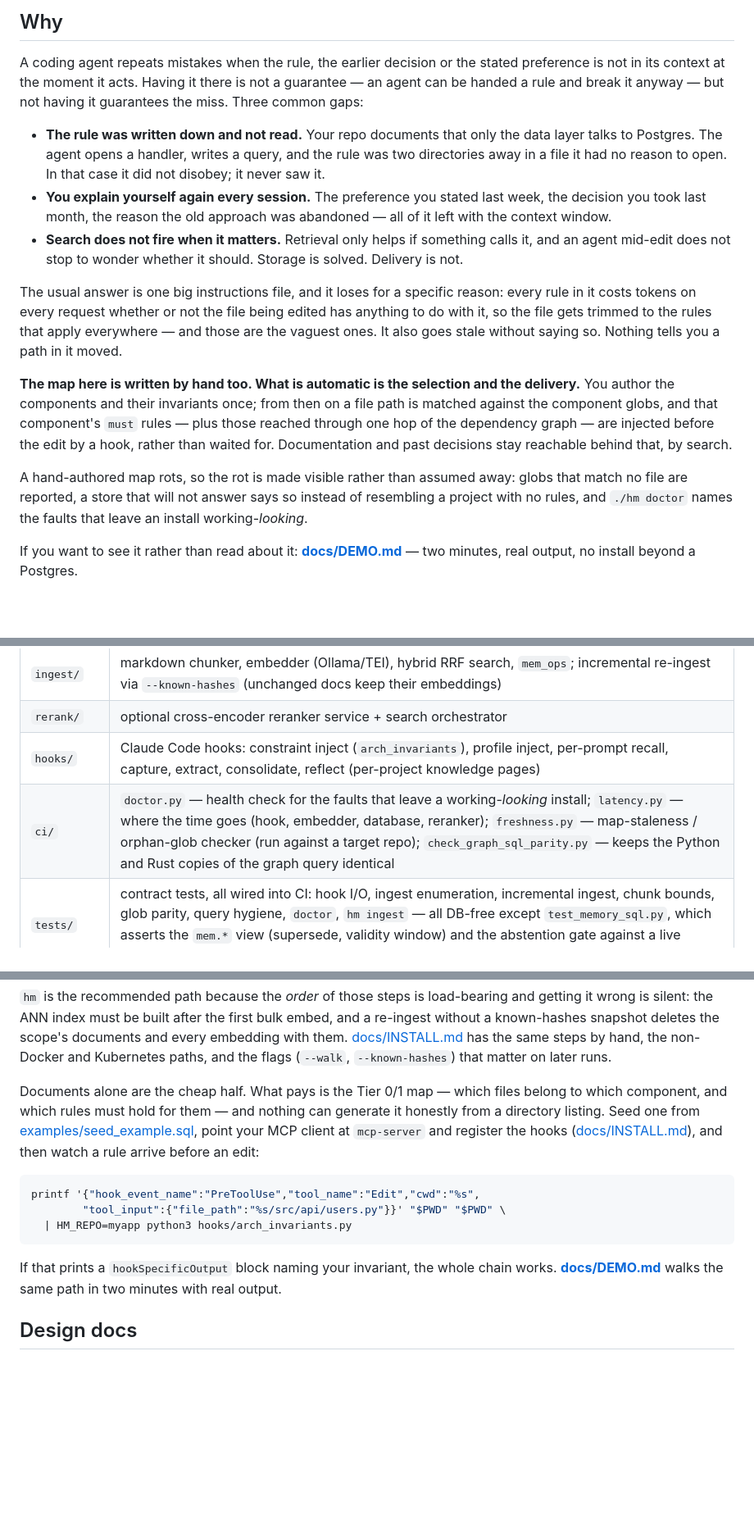
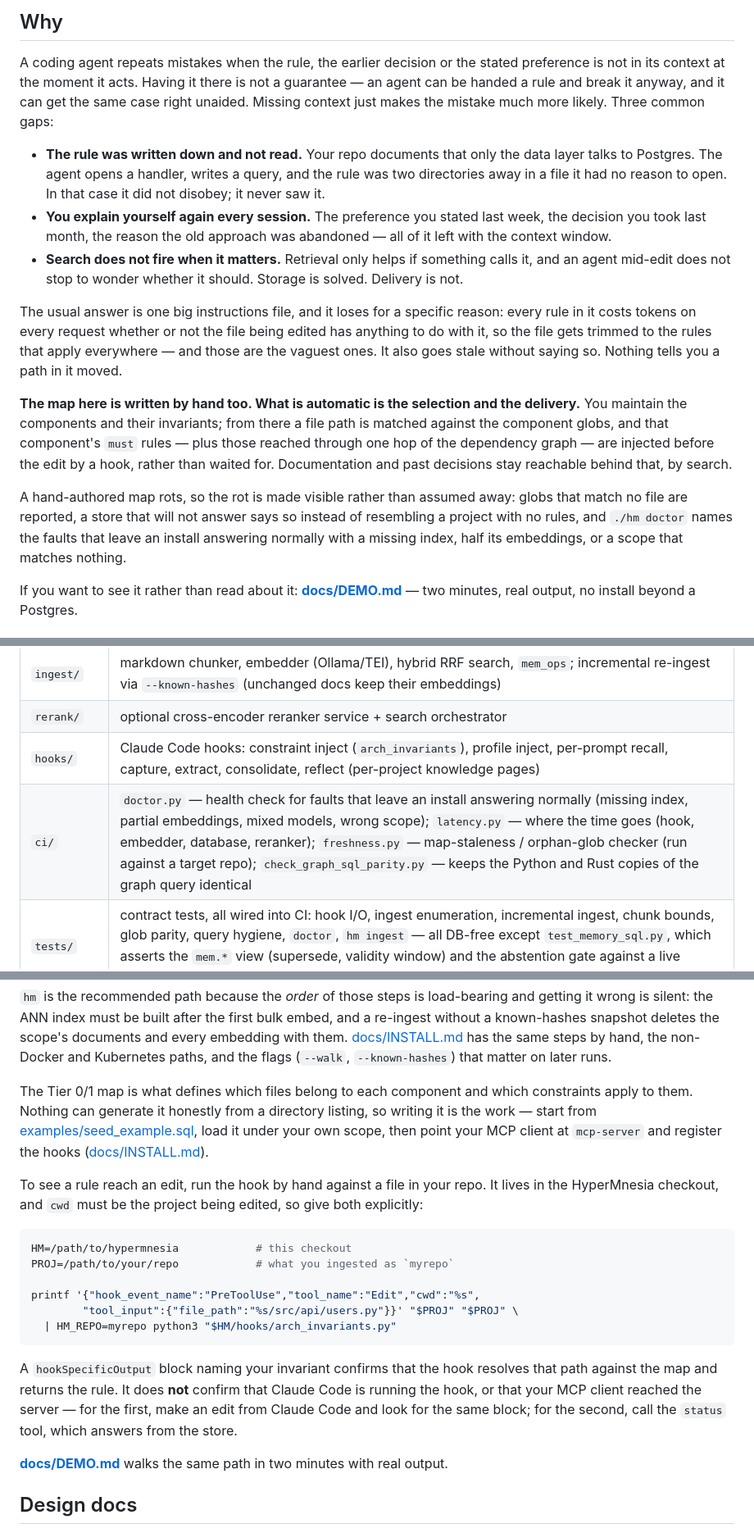
Before and after one commit to Recluse/HyperMnesia, a Markdown page: README.md, 3 parts joined by grey strips. Shown at 82% size. GitHub-like rendering; blank space fills up the shorter version.

Commit message:
docs(readme): four more overclaims, and a quickstart that contradicted itself
Second round of the same review, all four accepted.

"NOT HAVING IT GUARANTEES THE MISS" was still an absolute. An agent can get the
same case right unaided; missing context makes the mistake likelier, which is
the claim the rest of the paragraph actually supports.

"YOU AUTHOR THE COMPONENTS ONCE" contradicted the next paragraph, which is about
the map going stale. You maintain them.

"THE WHOLE CHAIN WORKS" was the worst of the four, because it is the kind of
overclaim this repo keeps shipping. Running the hook by hand proves that it
resolves the path against the map and returns the rule. It proves nothing about
Claude Code having the hook registered, or about the MCP client reaching the
server. Both are now named, with how to check each.

THE QUICKSTART CONTRADICTED ITSELF. It ingested the reader's repo as `myrepo`
and then ran the hook with `HM_REPO=myapp`, the example fixture's scope -- so
the command could only ever produce the fixture's invariant or nothing.
Compounding it, `$PWD` was used for both the project being edited and the
location of hooks/arch_invariants.py, which are the same directory only if you
are sitting in the HyperMnesia checkout and editing HyperMnesia. Two explicit
variables now, one scope throughout, verified by running it from outside the
checkout.

Also dropped two pieces of arch framing ("the cheap half", "what pays") in
favour of stating what the map is for, and replaced "working-looking" with what
it means where a reader meets it first: an install that answers normally with a
missing index, partial embeddings, or a scope matching nothing. The phrase stays
in DIAGNOSTICS.md, which is where it is defined.

Kept, against the review's advice: "Storage is solved. Delivery is not." It is
the shortest true statement of the thesis, it sits in a different section from
the hook description, and it appears once.

````diff
--- a/README.md
+++ b/README.md
@@ -31,7 +31,8 @@ which is the weakness the hooks exist to remove.
 
 A coding agent repeats mistakes when the rule, the earlier decision or the stated preference is
 not in its context at the moment it acts. Having it there is not a guarantee — an agent can be
-handed a rule and break it anyway — but not having it guarantees the miss. Three common gaps:
+handed a rule and break it anyway, and it can get the same case right unaided. Missing context
+just makes the mistake much more likely. Three common gaps:
 
 - **The rule was written down and not read.** Your repo documents that only the data layer talks
   to Postgres. The agent opens a handler, writes a query, and the rule was two directories away
@@ -48,14 +49,15 @@ so the file gets trimmed to the rules that apply everywhere — and those are th
 also goes stale without saying so. Nothing tells you a path in it moved.
 
 **The map here is written by hand too. What is automatic is the selection and the delivery.** You
-author the components and their invariants once; from then on a file path is matched against the
+maintain the components and their invariants; from there a file path is matched against the
 component globs, and that component's `must` rules — plus those reached through one hop of the
 dependency graph — are injected before the edit by a hook, rather than waited for. Documentation
 and past decisions stay reachable behind that, by search.
 
 A hand-authored map rots, so the rot is made visible rather than assumed away: globs that match
 no file are reported, a store that will not answer says so instead of resembling a project with
-no rules, and `./hm doctor` names the faults that leave an install working-*looking*.
+no rules, and `./hm doctor` names the faults that leave an install answering normally with a
+missing index, half its embeddings, or a scope that matches nothing.
 
 If you want to see it rather than read about it: **[docs/DEMO.md](docs/DEMO.md)** — two minutes,
 real output, no install beyond a Postgres.
@@ -155,7 +157,7 @@ See **[docs/ARCHITECTURE.md](docs/ARCHITECTURE.md)** for the full system picture
 | `ingest/` | markdown chunker, embedder (Ollama/TEI), hybrid RRF search, `mem_ops`; incremental re-ingest via `--known-hashes` (unchanged docs keep their embeddings) |
 | `rerank/` | optional cross-encoder reranker service + search orchestrator |
 | `hooks/` | Claude Code hooks: constraint inject (`arch_invariants`), profile inject, per-prompt recall, capture, extract, consolidate, reflect (per-project knowledge pages) |
-| `ci/` | `doctor.py` — health check for the faults that leave a working-*looking* install; `latency.py` — where the time goes (hook, embedder, database, reranker); `freshness.py` — map-staleness / orphan-glob checker (run against a target repo); `check_graph_sql_parity.py` — keeps the Python and Rust copies of the graph query identical |
+| `ci/` | `doctor.py` — health check for faults that leave an install answering normally (missing index, partial embeddings, mixed models, wrong scope); `latency.py` — where the time goes (hook, embedder, database, reranker); `freshness.py` — map-staleness / orphan-glob checker (run against a target repo); `check_graph_sql_parity.py` — keeps the Python and Rust copies of the graph query identical |
 | `tests/` | contract tests, all wired into CI: hook I/O, ingest enumeration, incremental ingest, chunk bounds, glob parity, query hygiene, `doctor`, `hm ingest` — all DB-free except `test_memory_sql.py`, which asserts the `mem.*` view (supersede, validity window) and the abstention gate against a live pgvector, with no embedder |
 | `mcp-server/` | Rust MCP server exposing project map / constraints / search / memory / `status` tools |
 | `deploy/` | docker-compose (single box) + Kubernetes manifests |
@@ -183,19 +185,29 @@ a known-hashes snapshot deletes the scope's documents and every embedding with t
 [docs/INSTALL.md](docs/INSTALL.md) has the same steps by hand, the non-Docker and Kubernetes
 paths, and the flags (`--walk`, `--known-hashes`) that matter on later runs.
 
-Documents alone are the cheap half. What pays is the Tier 0/1 map — which files belong to which
-component, and which rules must hold for them — and nothing can generate it honestly from a
-directory listing. Seed one from [examples/seed_example.sql](examples/seed_example.sql), point
-your MCP client at `mcp-server` and register the hooks
-([docs/INSTALL.md](docs/INSTALL.md#mcp-client)), and then watch a rule arrive before an edit:
+The Tier 0/1 map is what defines which files belong to each component and which constraints apply
+to them. Nothing can generate it honestly from a directory listing, so writing it is the work —
+start from [examples/seed_example.sql](examples/seed_example.sql), load it under your own scope,
+then point your MCP client at `mcp-server` and register the hooks
+([docs/INSTALL.md](docs/INSTALL.md#mcp-client)).
+
+To see a rule reach an edit, run the hook by hand against a file in your repo. It lives in the
+HyperMnesia checkout, and `cwd` must be the project being edited, so give both explicitly:
 
 ```bash
+HM=/path/to/hypermnesia            # this checkout
+PROJ=/path/to/your/repo            # what you ingested as `myrepo`
+
 printf '{"hook_event_name":"PreToolUse","tool_name":"Edit","cwd":"%s",
-        "tool_input":{"file_path":"%s/src/api/users.py"}}' "$PWD" "$PWD" \
-  | HM_REPO=myapp python3 hooks/arch_invariants.py
+        "tool_input":{"file_path":"%s/src/api/users.py"}}' "$PROJ" "$PROJ" \
+  | HM_REPO=myrepo python3 "$HM/hooks/arch_invariants.py"
 ```
 
-If that prints a `hookSpecificOutput` block naming your invariant, the whole chain works.
+A `hookSpecificOutput` block naming your invariant confirms that the hook resolves that path
+against the map and returns the rule. It does **not** confirm that Claude Code is running the
+hook, or that your MCP client reached the server — for the first, make an edit from Claude Code
+and look for the same block; for the second, call the `status` tool, which answers from the store.
+
 **[docs/DEMO.md](docs/DEMO.md)** walks the same path in two minutes with real output.
 
 ## Design docs
````
